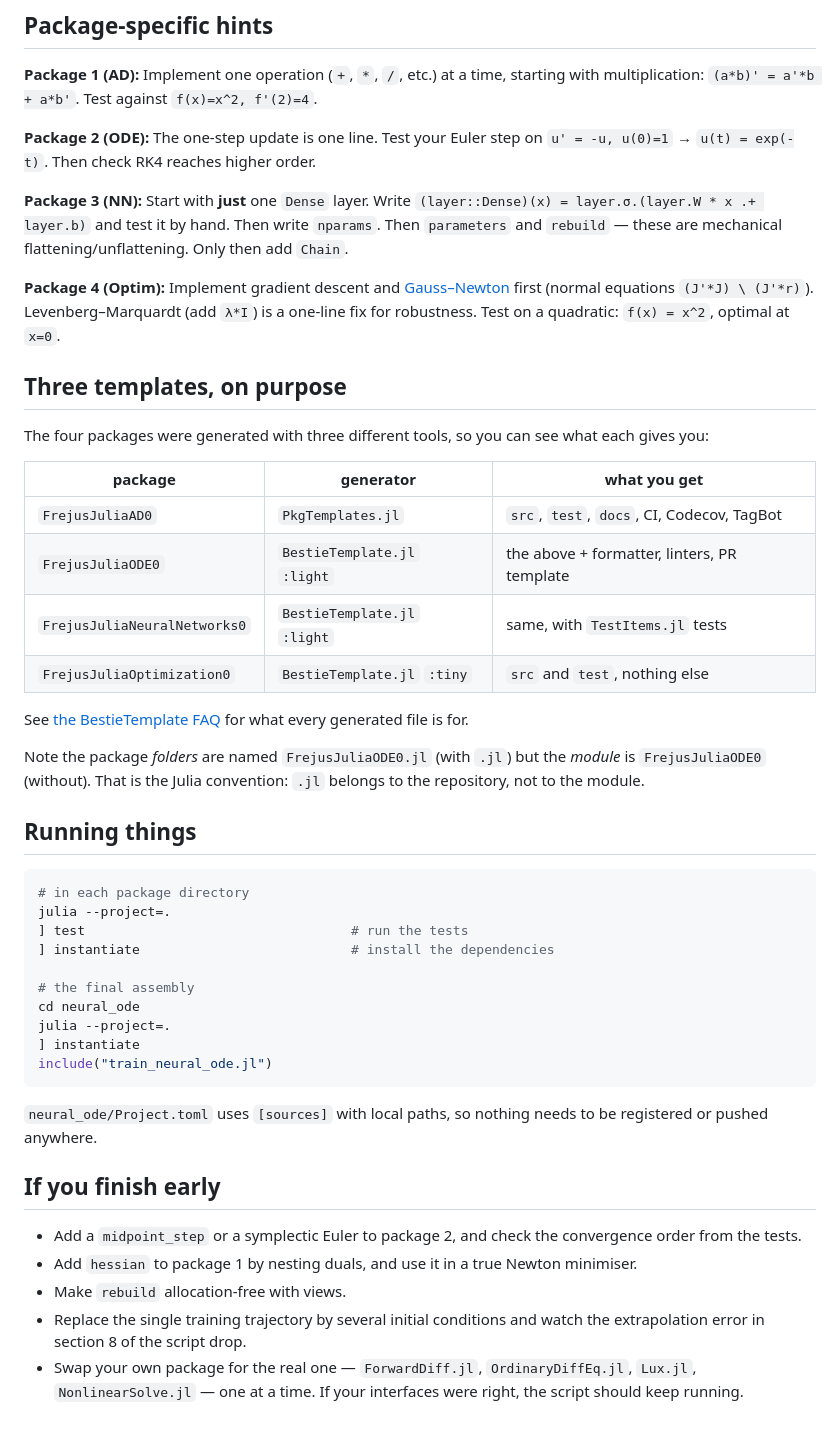
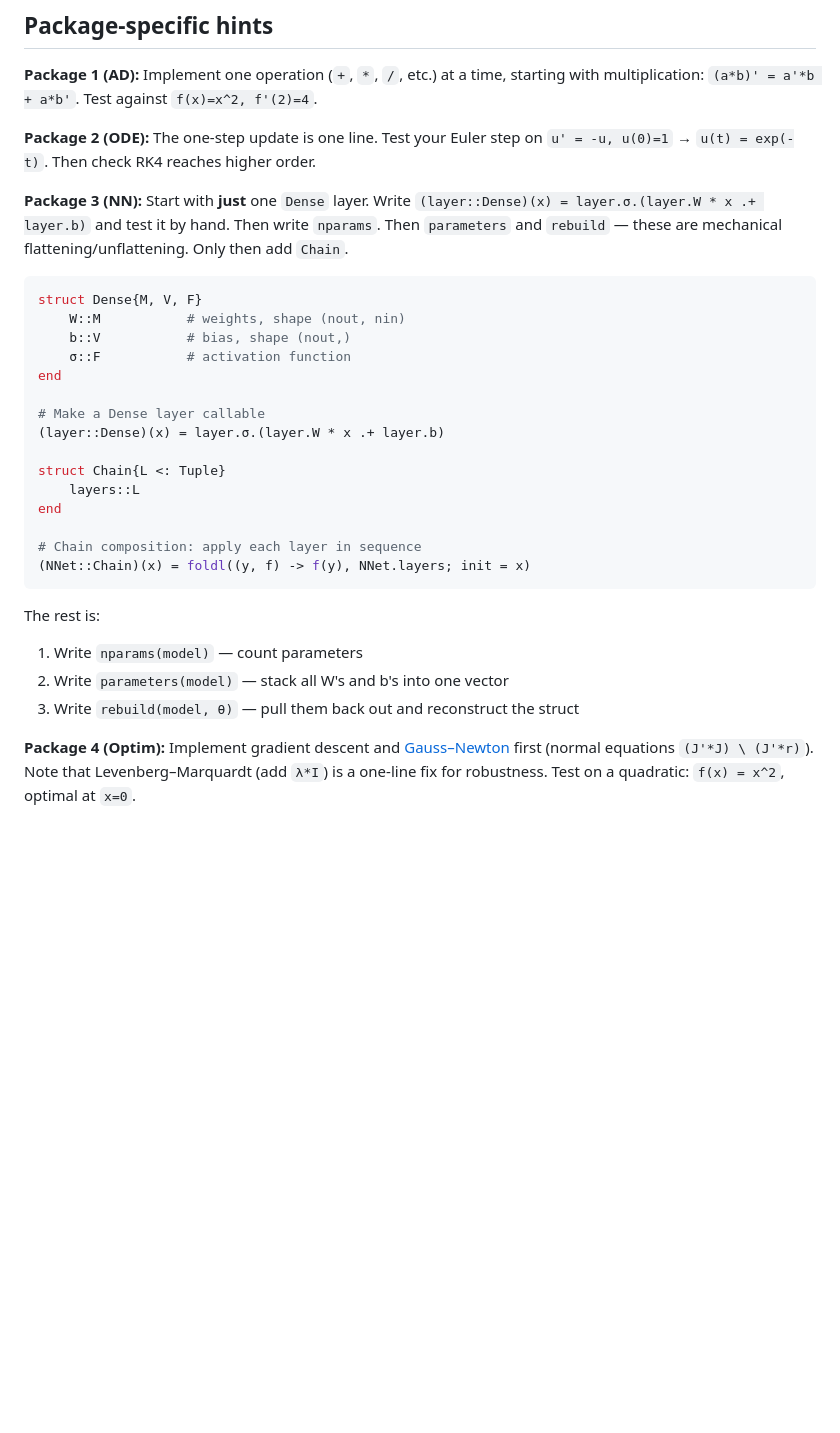
Before and after one commit to dmetivie/2026_formation_Julia, a Markdown page: pkg_creation/README.md, the part around the change. Rendered like a GitHub page; blank space fills up the shorter version.

Commit message:
up readme

````diff
--- a/pkg_creation/README.md
+++ b/pkg_creation/README.md
@@ -96,55 +96,27 @@ case, a round trip (`rebuild(model, parameters(model))`).
 **Package 2 (ODE):** The one-step update is one line. Test your Euler step on `u' = -u, u(0)=1` → `u(t) = exp(-t)`. Then check RK4 reaches higher order.
 
 **Package 3 (NN):** Start with **just** one `Dense` layer. Write `(layer::Dense)(x) = layer.σ.(layer.W * x .+ layer.b)` and test it by hand. Then write `nparams`. Then `parameters` and `rebuild` — these are mechanical flattening/unflattening. Only then add `Chain`.
+```julia
+struct Dense{M, V, F}
+    W::M           # weights, shape (nout, nin)
+    b::V           # bias, shape (nout,)
+    σ::F           # activation function
+end
 
-**Package 4 (Optim):** Implement gradient descent and [Gauss–Newton](https://en.wikipedia.org/wiki/Gauss%E2%80%93Newton_algorithm#Julia) first (normal equations `(J'*J) \ (J'*r)`). Levenberg–Marquardt (add `λ*I`) is a one-line fix for robustness. Test on a quadratic: `f(x) = x^2`, optimal at `x=0`.
+# Make a Dense layer callable
+(layer::Dense)(x) = layer.σ.(layer.W * x .+ layer.b)
 
-## Three templates, on purpose
+struct Chain{L <: Tuple}
+    layers::L
+end
 
-The four packages were generated with three different tools, so you can see
-what each gives you:
+# Chain composition: apply each layer in sequence
+(NNet::Chain)(x) = foldl((y, f) -> f(y), NNet.layers; init = x)
+```
+The rest is:
+1. Write `nparams(model)` — count parameters
+2. Write `parameters(model)` — stack all W's and b's into one vector
+3. Write `rebuild(model, θ)` — pull them back out and reconstruct the struct
 
-| package | generator | what you get |
-| --- | --- | --- |
-| `FrejusJuliaAD0` | `PkgTemplates.jl` | `src`, `test`, `docs`, CI, Codecov, TagBot |
-| `FrejusJuliaODE0` | `BestieTemplate.jl` `:light` | the above + formatter, linters, PR template |
-| `FrejusJuliaNeuralNetworks0` | `BestieTemplate.jl` `:light` | same, with `TestItems.jl` tests |
-| `FrejusJuliaOptimization0` | `BestieTemplate.jl` `:tiny` | `src` and `test`, nothing else |
 
-See [the BestieTemplate FAQ](https://juliabesties.github.io/BestieTemplate.jl/stable/30-questions/)
-for what every generated file is for.
-
-Note the package *folders* are named `FrejusJuliaODE0.jl` (with `.jl`) but
-the *module* is `FrejusJuliaODE0` (without). That is the Julia convention:
-`.jl` belongs to the repository, not to the module.
-
-## Running things
-
-```julia
-# in each package directory
-julia --project=.
-] test                                  # run the tests
-] instantiate                           # install the dependencies
-
-# the final assembly
-cd neural_ode
-julia --project=.
-] instantiate
-include("train_neural_ode.jl")
-```
-
-`neural_ode/Project.toml` uses `[sources]` with local paths, so nothing needs
-to be registered or pushed anywhere.
-
-## If you finish early
-
-- Add a `midpoint_step` or a symplectic Euler to package 2, and check the
-  convergence order from the tests.
-- Add `hessian` to package 1 by nesting duals, and use it in a true Newton
-  minimiser.
-- Make `rebuild` allocation-free with views.
-- Replace the single training trajectory by several initial conditions and
-  watch the extrapolation error in section 8 of the script drop.
-- Swap your own package for the real one — `ForwardDiff.jl`,
-  `OrdinaryDiffEq.jl`, `Lux.jl`, `NonlinearSolve.jl` — one at a time. If your
-  interfaces were right, the script should keep running.
+**Package 4 (Optim):** Implement gradient descent and [Gauss–Newton](https://en.wikipedia.org/wiki/Gauss%E2%80%93Newton_algorithm#Julia) first (normal equations `(J'*J) \ (J'*r)`). Note that Levenberg–Marquardt (add `λ*I`) is a one-line fix for robustness. Test on a quadratic: `f(x) = x^2`, optimal at `x=0`.
````
